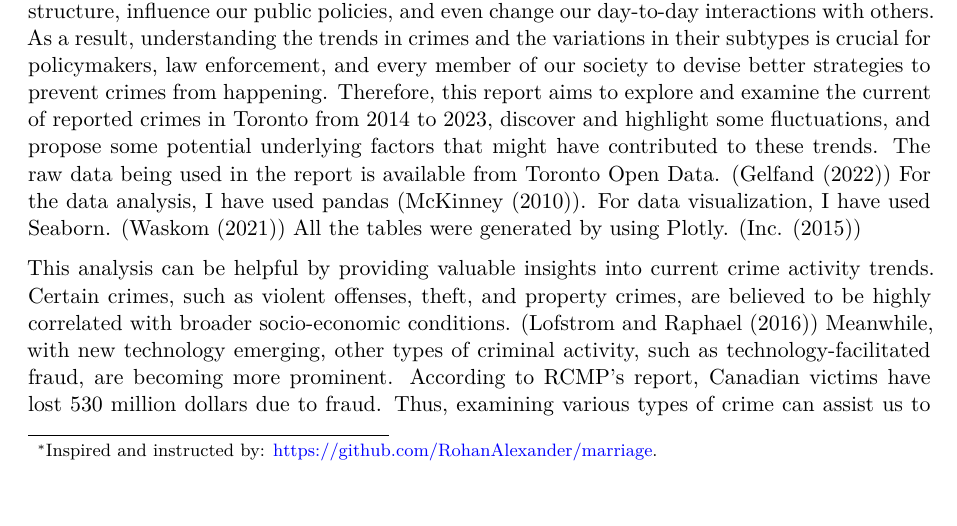
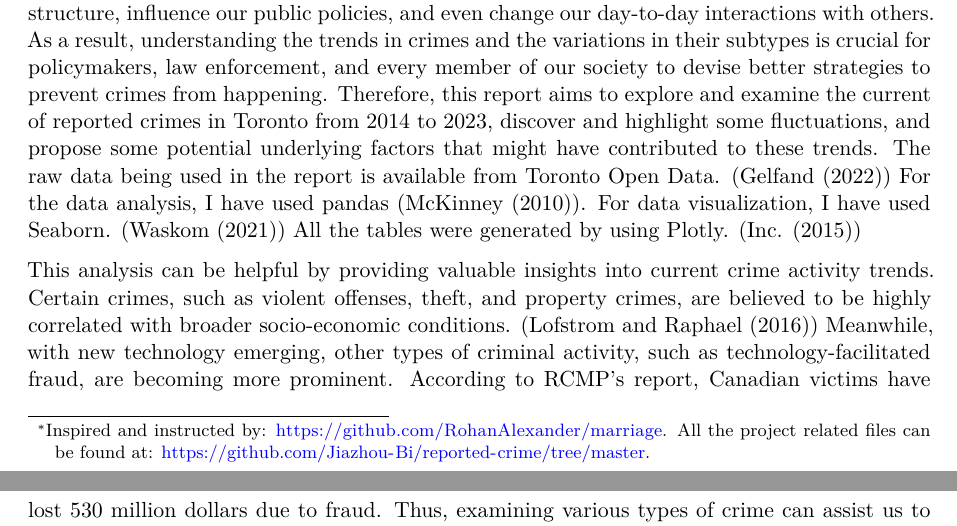
Before and after one commit to Jiazhou-Bi/reported-crime, a Quarto document (paper/paper.qmd): part of page 1 of 7 before the commit and two parts of pages 1 and 2 of 7 after it, the two joined at a grey line, cut so that both start at the same text, the shorter picture padded with empty space. Rendered offline with R 4.5, knitr and Pandoc in place of Quarto, then LaTeX, with nearby package versions; some code elsewhere in the file could not run offline.

Commit message:
Final Comit. Github link attached.

```diff
--- a/paper/paper.qmd
+++ b/paper/paper.qmd
@@ -3,7 +3,7 @@ title: "Counts of Crimes and Their Subtypes in Toronto from 2014 to 2023"
 subtitle: "Details and Trends"
 author:
   - Justin (Jiazhou) Bi
-thanks: "Inspired and instructed by: https://github.com/RohanAlexander/marriage."
+thanks: "Inspired and instructed by: https://github.com/RohanAlexander/marriage. All the project related files can be found at: https://github.com/Jiazhou-Bi/reported-crime/tree/master."
 date: Sept. 23, 2024
 date-format: long
 abstract: "This report analyzes crime trends and subtypes in Toronto from 2014 to 2023, highlighting fluctuations and speculating possible socio-economic, technological, and pandemic-related factors influencing criminal activity. Using data from Toronto Open Data, the study aggregates and examines reported crimes in categories such as property crimes, violent offenses, and cybercrime. The results show a significant increase in reported crimes, from 113,426 in 2014 to 169,620 in 2023. A notable drop in crime during 2020 and 2021 corresponds with COVID-19 lockdowns, which reduced certain physical crimes while increasing cybercrimes like fraud. Despite the overall rise in crime, clearance rates for crimes like fraud and theft significantly declined, underscoring challenges for law enforcement."
```
Also changed, not shown: paper/paper.pdf.
